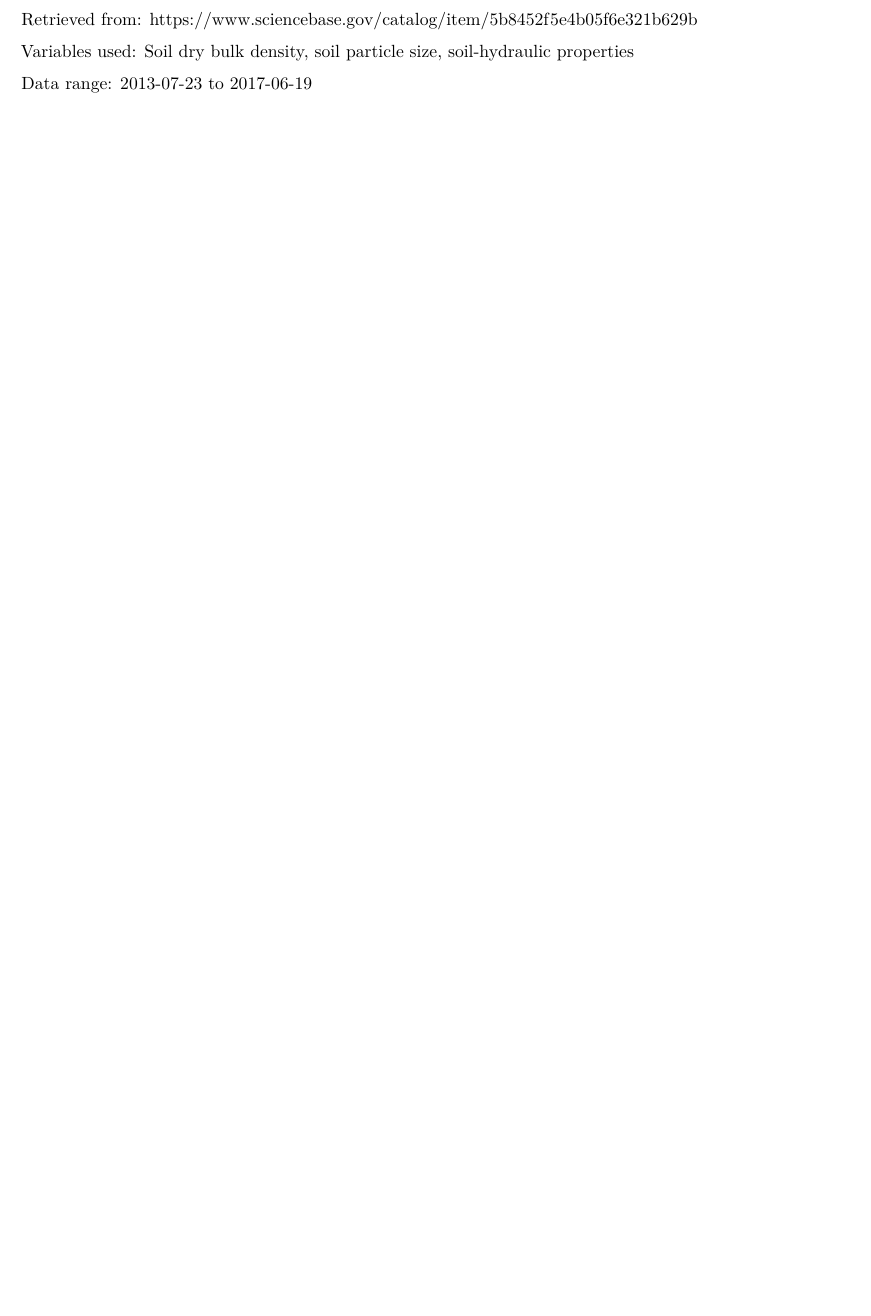
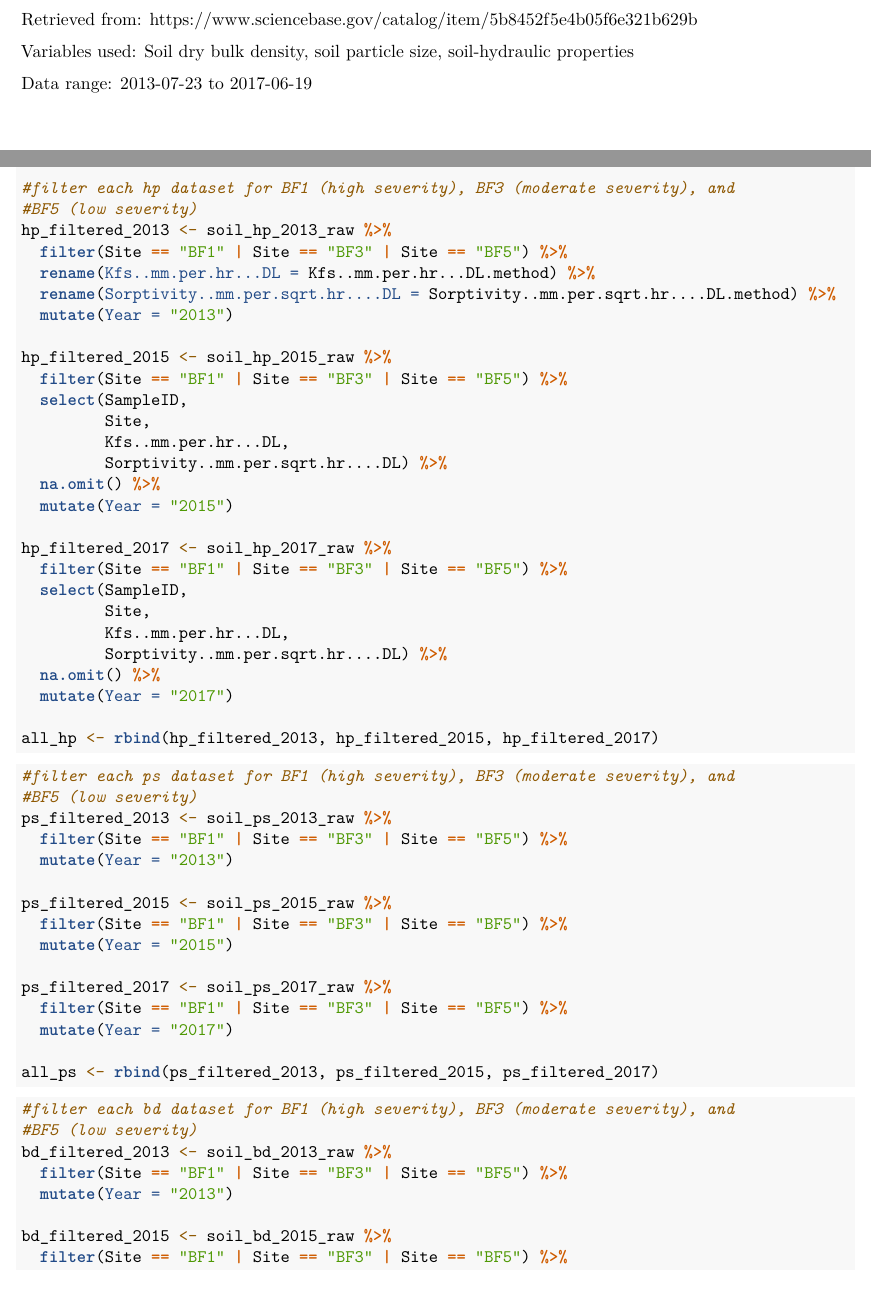
Before and after one commit to tallulahbowden/EDE_Final_Bowden_Lim, an R Markdown document (Bowden_Lim_FinalProject.Rmd): part of page 5 of 9 before the commit and two parts of pages 6 and 7 of 11 after it, the two joined at a grey line, cut so that both start at the same text, the shorter picture padded with empty space. Rendered offline with R 4.5, knitr and Pandoc, then LaTeX, with nearby package versions; both versions are drawn in the output format of the newer one.

Commit message:
wrangled the data for each of our three characteristics (hydraulic properties, particle size, and bulk density). Cleaned up datasets for our analysis.

````diff
--- a/Bowden_Lim_FinalProject.Rmd
+++ b/Bowden_Lim_FinalProject.Rmd
@@ -1,2 +1 @@
 ---
-output: html_document
@@ -3,3 +4,4 @@ output: html_document
+output: pdf_document
 editor_options:
   chunk_output_type: console
 ---
@@ -65,20 +80,80 @@ impacted the soil's physical characteristics.
 
 # Dataset Information
 
-Data Source: Soil-physical and soil-hydraulic properties as a function of burn severity for 2013, 2015, and 2017 in the area affected by the 2013 Black Forest Fire, Colorado USA (ver. 2.0, June 2021)
+Data Source: Soil-physical and soil-hydraulic properties as a function of burn
+severity for 2013, 2015, and 2017 in the area affected by the 2013 Black Forest
+Fire, Colorado USA (ver. 2.0, June 2021)
 
-Retrieved from: https://www.sciencebase.gov/catalog/item/5b8452f5e4b05f6e321b629b
+Retrieved from:
+https://www.sciencebase.gov/catalog/item/5b8452f5e4b05f6e321b629b
 
-Variables used: Soil dry bulk density, soil particle size, soil-hydraulic properties
+Variables used:
+Soil dry bulk density, soil particle size, soil-hydraulic properties
 
-Data range: 2013-07-23 to 2017-06-19
+Data range:
+2013-07-23 to 2017-06-19
 
 
 \newpage
 
 # Exploratory Analysis
 
-```{r}
+```{r hydraulic properties wrangling, message=F, warning=F}
+#filter each hp dataset for BF1 (high severity), BF3 (moderate severity), and
+#BF5 (low severity)
+hp_filtered_2013 <- soil_hp_2013_raw %>%
+  filter(Site == "BF1" | Site == "BF3" | Site == "BF5") %>%
+  rename(Kfs..mm.per.hr...DL = Kfs..mm.per.hr...DL.method) %>%
+  rename(Sorptivity..mm.per.sqrt.hr....DL = Sorptivity..mm.per.sqrt.hr....DL.method) %>%
+  mutate(Year = "2013")
+
+hp_filtered_2015 <- soil_hp_2015_raw %>%
+  filter(Site == "BF1" | Site == "BF3" | Site == "BF5") %>%
+  select(SampleID,
+         Site,
+         Kfs..mm.per.hr...DL,
+         Sorptivity..mm.per.sqrt.hr....DL) %>%
+  na.omit() %>%
+  mutate(Year = "2015")
+
+hp_filtered_2017 <- soil_hp_2017_raw %>%
+  filter(Site == "BF1" | Site == "BF3" | Site == "BF5") %>%
+  select(SampleID,
+         Site,
+         Kfs..mm.per.hr...DL,
+         Sorptivity..mm.per.sqrt.hr....DL) %>%
+  na.omit() %>%
+  mutate(Year = "2017")
+
+all_hp <- rbind(hp_filtered_2013, hp_filtered_2015, hp_filtered_2017)
+```
+
+```{r particle size wrangling, warning=F, message=F}
+#filter each ps dataset for BF1 (high severity), BF3 (moderate severity), and
+#BF5 (low severity)
+ps_filtered_2013 <- soil_ps_2013_raw %>%
+  filter(Site == "BF1" | Site == "BF3" | Site == "BF5") %>%
+  mutate(Year = "2013")
+
+ps_filtered_2015 <- soil_ps_2015_raw %>%
+  filter(Site == "BF1" | Site == "BF3" | Site == "BF5") %>%
+  mutate(Year = "2015")
+
+ps_filtered_2017 <- soil_ps_2017_raw %>%
+  filter(Site == "BF1" | Site == "BF3" | Site == "BF5") %>%
+  mutate(Year = "2017")
+
+all_ps <- rbind(ps_filtered_2013, ps_filtered_2015, ps_filtered_2017)
 
 ```
 
+
+```{r bulk density wrangling, warning=F, message=F}
+#filter each bd dataset for BF1 (high severity), BF3 (moderate severity), and
+#BF5 (low severity)
+bd_filtered_2013 <- soil_bd_2013_raw %>%
+  filter(Site == "BF1" | Site == "BF3" | Site == "BF5") %>%
+  mutate(Year = "2013")
+
+bd_filtered_2015 <- soil_bd_2015_raw %>%
+  filter(Site == "BF1" | Site == "BF3" | Site == "BF5") %>%
````
Also changed, not shown: Bowden_Lim_FinalProject.Rmd (52 more changed lines).
